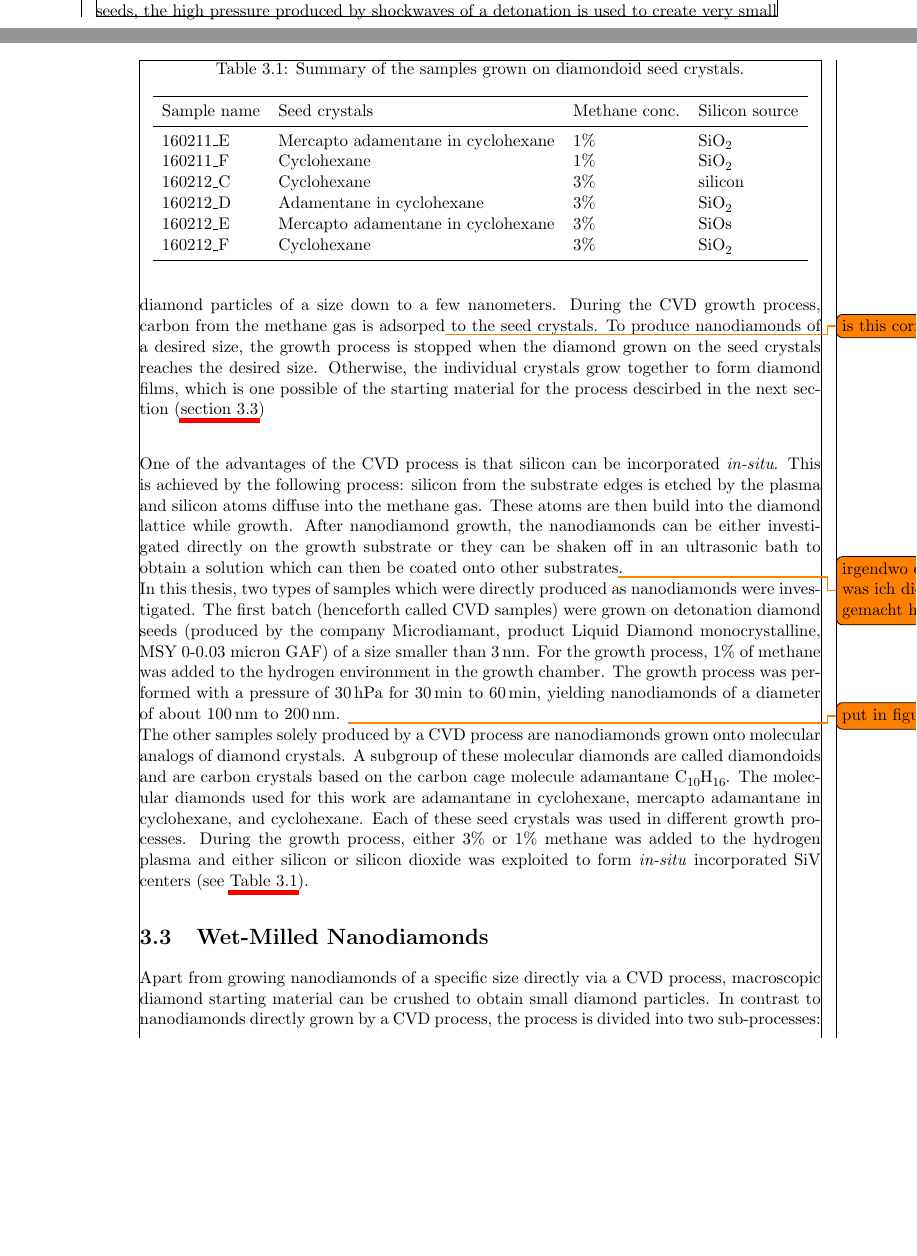
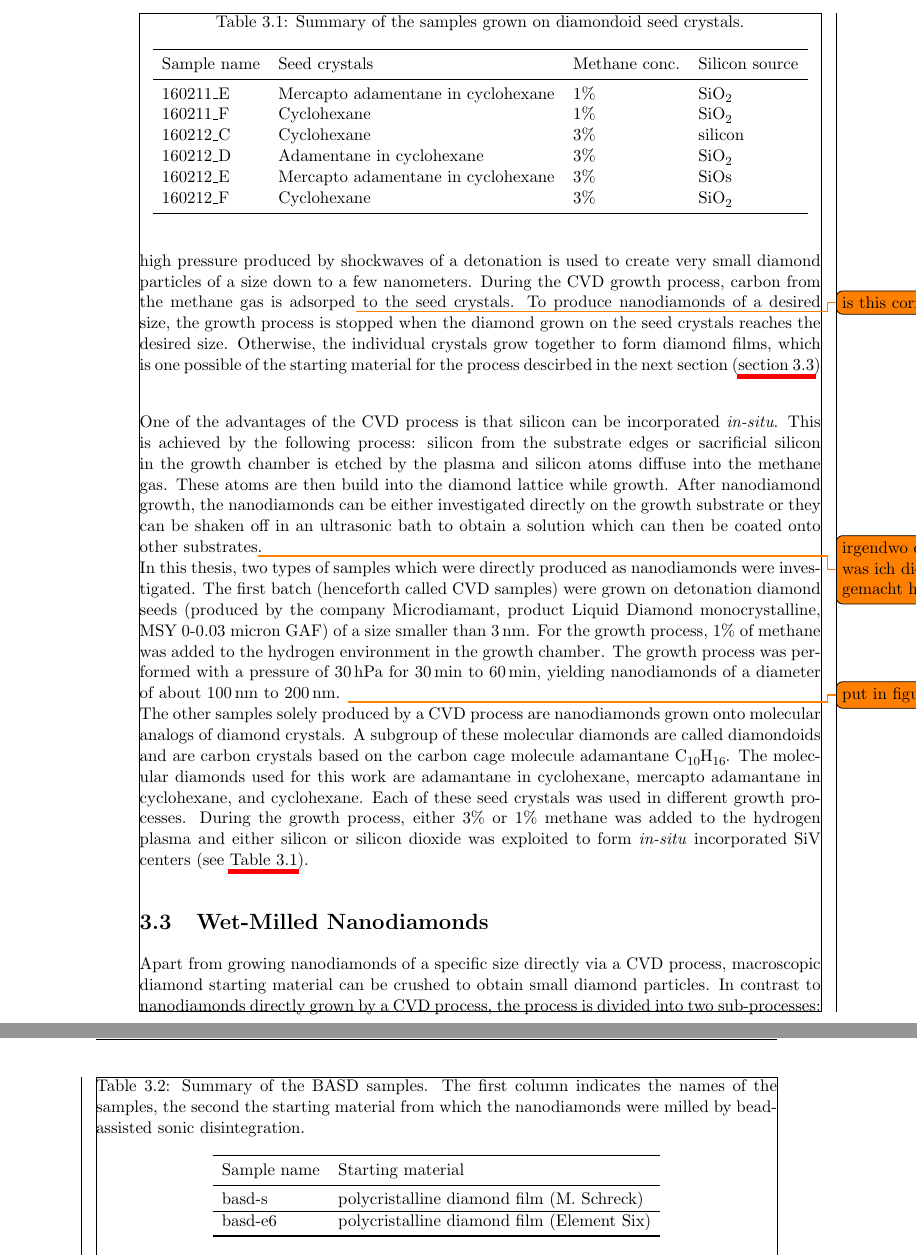
Before and after one commit to 05lindne/phd_thesis, a LaTeX thesis (main.tex, which reads chapters/nanodiamonds/nanodiamonds.tex, frontbackstuff/commands/commands_physics.tex): two parts of pages 13 and 14 of 26 before the commit and two parts of pages 14 and 17 of 26 after it, joined at a grey line, cut so that both start at the same text, the shorter picture padded with empty space. Compiled offline with pdfLaTeX.

Commit message:
wet-milling section basd schreck inserted; table basd diamonds

```diff
--- a/chapters/nanodiamonds/nanodiamonds.tex
+++ b/chapters/nanodiamonds/nanodiamonds.tex
@@ -92,7 +92,7 @@
 
 
 	One of the advantages of the \CVD process is that \si can be incorporated \textit{in-situ}.
-	This is achieved by the following process: \si from the substrate edges is etched by the \verify{plasma} and \si atoms diffuse into the methane gas.
+	This is achieved by the following process: \si from the substrate edges or sacrificial \si in the growth chamber is etched by the \verify{plasma} and \si atoms diffuse into the methane gas.
 	These atoms are then build into the diamond lattice while growth.
 	After \nd growth, the \nds can be either investigated directly on the growth substrate or they can be shaken off in an ultrasonic bath to obtain a solution which can then be coated onto other substrates\todo{irgendwo einfuegen, was ich diesbezgl. gemacht hab}.
 	\\
@@ -223,6 +222,22 @@
 	At last, the micrometer sized diamond particles were milled to a size of \SI{250}{\nano\meter}.
 
 
+
+	\begin{table}[tp]
+		\centering
+		\caption{Summary of the \BASD samples. The first column indicates the names of the samples, the second the starting material from which the \nds were milled by \basd.} \label{tab::samplenames}
+			\begin{tabular}{llll}
+			\toprule
+			Sample name & Starting material \\
+			\midrule
+			\basds & polycristalline diamond film (M. Schreck) \\ \hline
+			\basdes & polycristalline diamond film (Element Six) \\
+			\bottomrule
+			\end{tabular}
+	\end{table}
+
+
+
 	\begin{table}[tp]
 		\centering
 		\caption{Summary of the wet-milled samples. The first column indicates the names of the samples, the second the mean diameter of the \nds, and the third describes how the \si was incorporated into the diamond.} \label{tab::samplenames}
--- a/frontbackstuff/commands/commands_physics.tex
+++ b/frontbackstuff/commands/commands_physics.tex
@@ -99,3 +99,6 @@
 \newcommand{\insituH}{insitu100\xspace}
 \newcommand{\insituHao}{insitu100ao\xspace}
 \newcommand{\implantedTao}{implanted250ao\xspace}
+
+\newcommand{\basds}{basd-s\xspace}
+\newcommand{\basdes}{basd-e6\xspace}
```
Also changed, not shown: chapters/nanodiamonds/nanodiamonds.tex (27 more changed lines), 1 other file.
